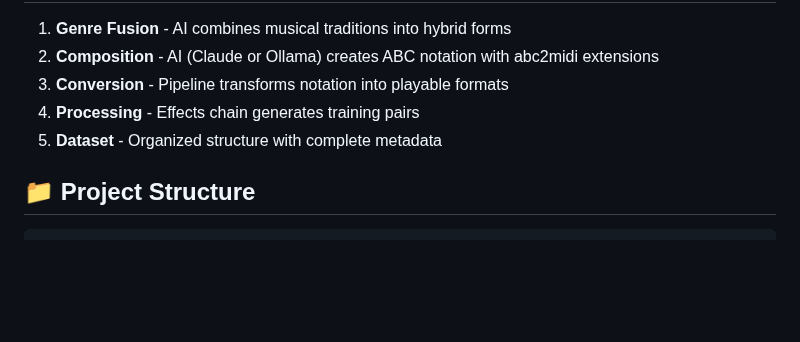
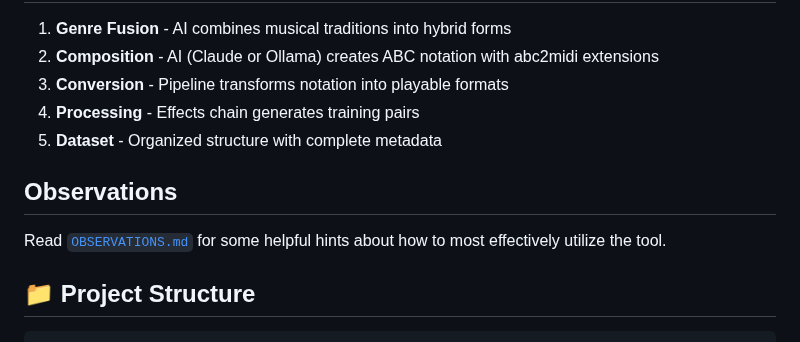
Before and after one commit to agrathwohl/mediocre, a Markdown page: README.md, the part around the change. GitHub-like rendering; blank space fills up the shorter version.

Commit message:
link to observations doc in readme

````diff
--- a/README.md
+++ b/README.md
@@ -217,6 +217,11 @@ John Zorn and I think it turned out really great.
 4. **Processing** - Effects chain generates training pairs
 5. **Dataset** - Organized structure with complete metadata
 
+## Observations
+
+Read [`OBSERVATIONS.md`](/OBSERVATIONS.md) for some helpful hints about how to most
+effectively utilize the tool.
+
 ## 📁 Project Structure
 
 ```
````
